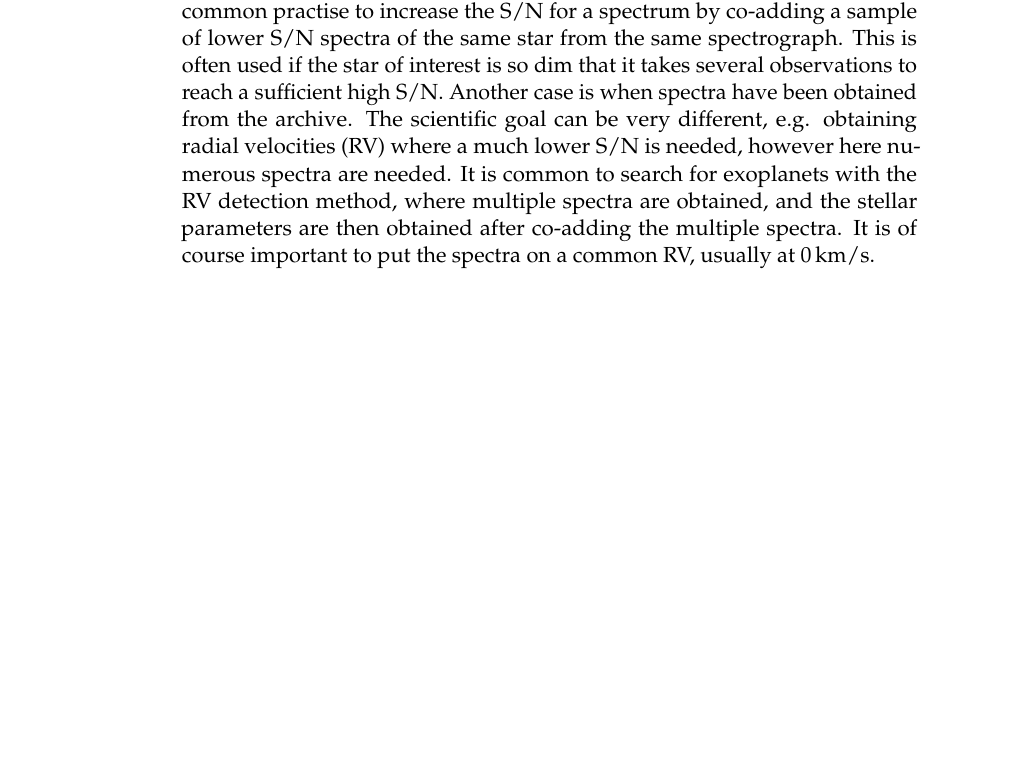
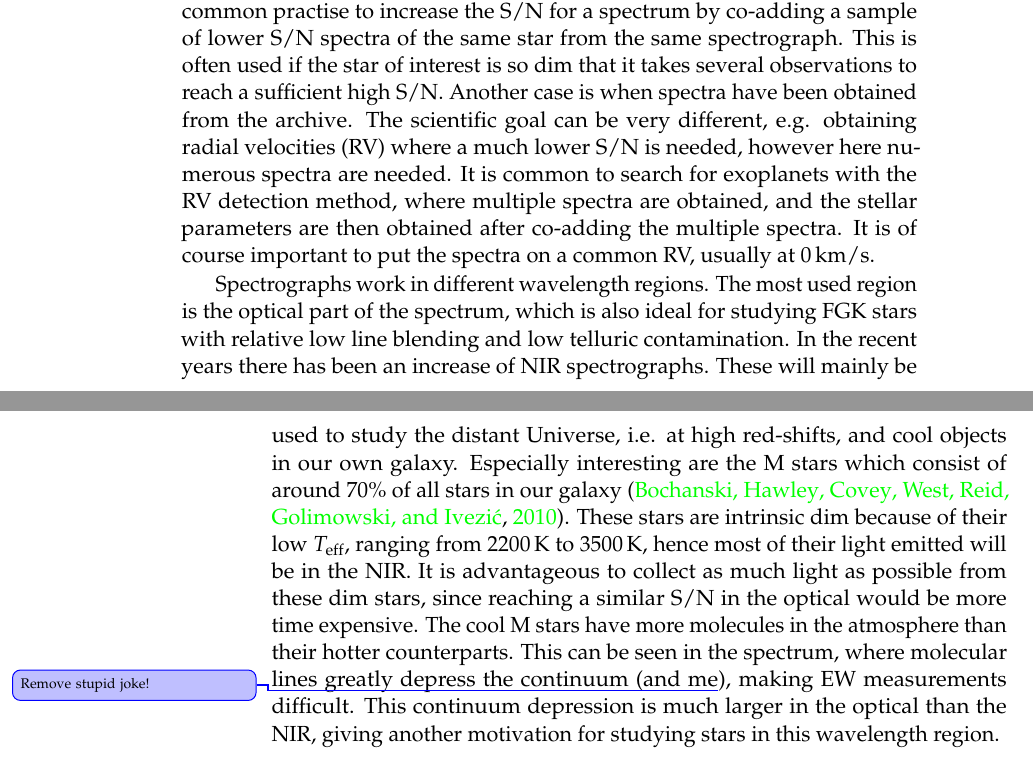
Before and after one commit to DanielAndreasen/Thesis, a LaTeX thesis (master.tex, which reads spectrographs.tex): part of page 31 of 39 before the commit and two parts of pages 31 and 32 of 39 after it, the two joined at a grey line, cut so that both start at the same text, the shorter picture padded with empty space. Compiled offline with pdfLaTeX; a missing bibliography style is replaced by a similar one.

Commit message:
Added all

```diff
--- a/spectrographs.tex
+++ b/spectrographs.tex
@@ -24,3 +24,20 @@ exoplanets with the RV detection method, where multiple spectra are obtained,
 and the stellar parameters are then obtained after co-adding the multiple
 spectra. It is of course important to put the spectra on a common RV, usually at
 \SI{0}{km/s}.
+
+Spectrographs work in different wavelength regions. The most used region is the
+optical part of the spectrum, which is also ideal for studying FGK stars with
+relative low line blending and low telluric contamination. In the recent years
+there has been an increase of NIR spectrographs. These will mainly be used to
+study the distant Universe, i.e. at high red-shifts, and cool objects in our own
+galaxy. Especially interesting are the M stars which consist of around 70\% of
+all stars in our galaxy \citep{Bochanski2010}. These stars are intrinsic dim
+because of their low $T_\mathrm{eff}$, ranging from \SIrange{2200}{3500}{K},
+hence most of their light emitted will be in the NIR. It is advantageous to
+collect as much light as possible from these dim stars, since reaching a similar
+S/N in the optical would be more time expensive. The cool M stars have more
+molecules in the atmosphere than their hotter counterparts. This can be seen in
+the spectrum, where molecular lines greatly depress the continuum (and
+me\change{Remove stupid joke!}), making EW measurements difficult. This
+continuum depression is much larger in the optical than the NIR, giving another
+motivation for studying stars in this wavelength region.
```
Also changed, not shown: master.pdf.
